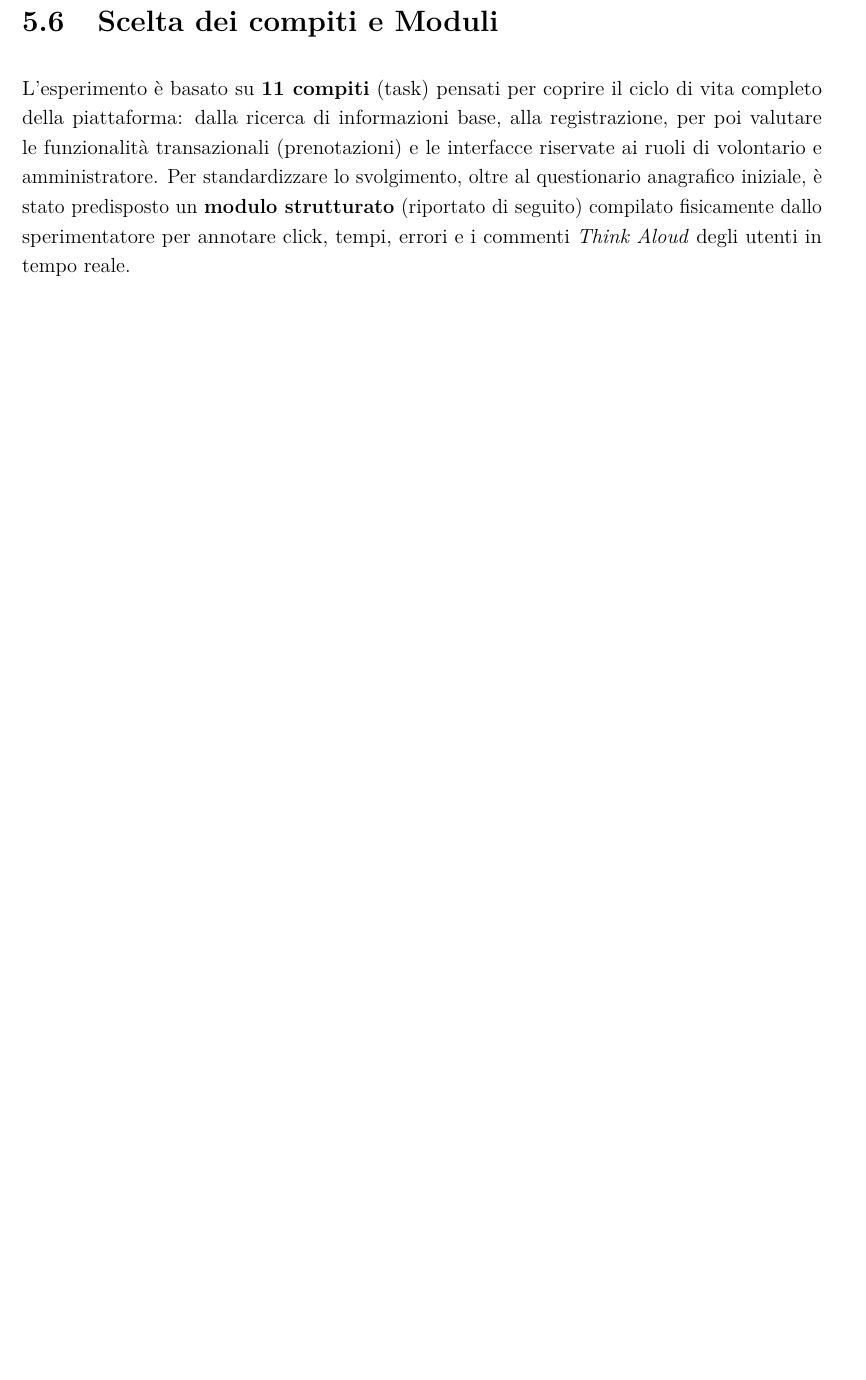
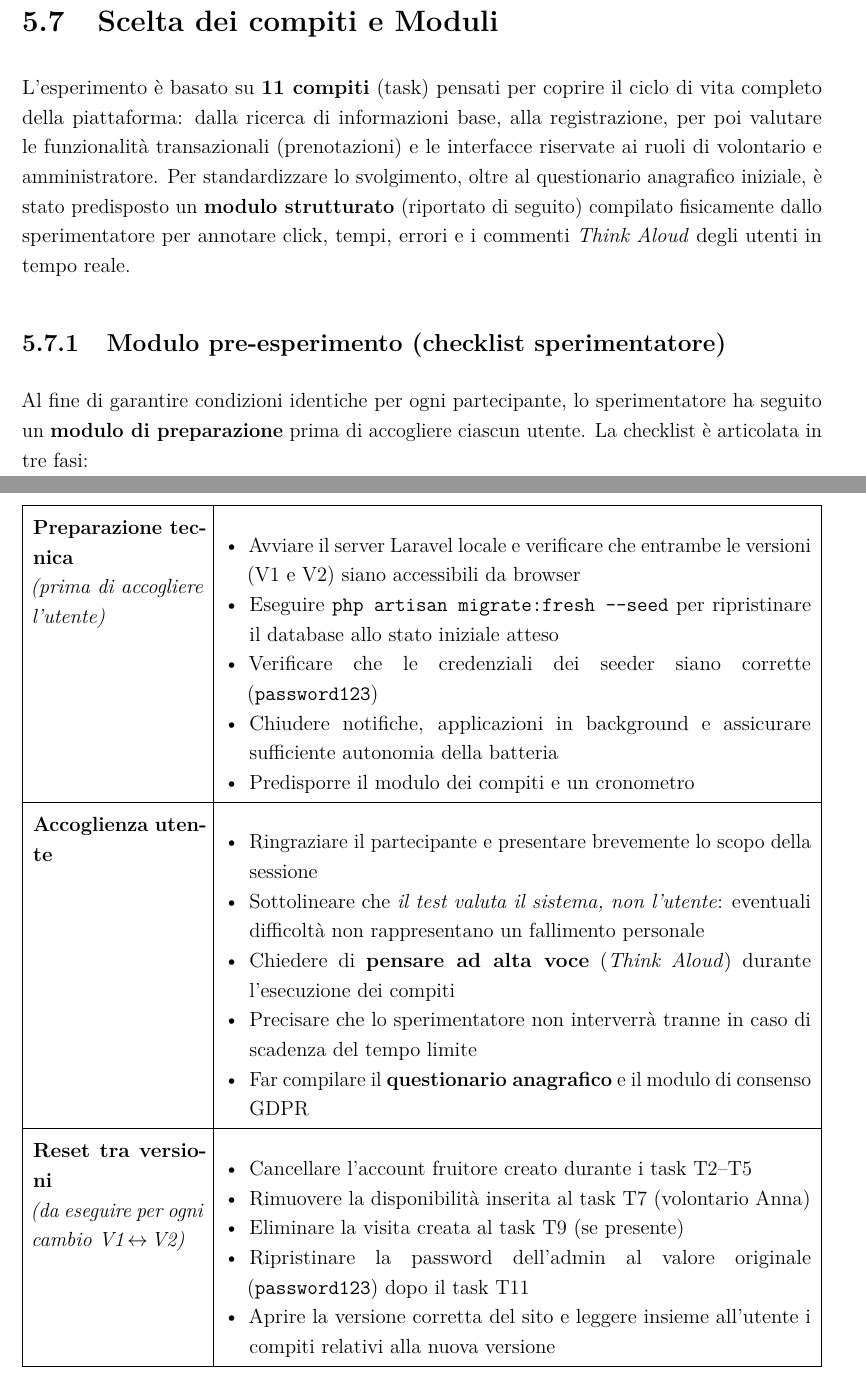
Before and after one commit to Gl0rGl0/GuidedTours, a LaTeX document (docs/elaborato_aggiornato/IPC/main.tex, which reads docs/elaborato_aggiornato/IPC/capitoli/05_esperimento.tex): part of page 72 of 87 before the commit and two parts of pages 73 and 74 of 89 after it, the two joined at a grey line, cut so that both start at the same text, the shorter picture padded with empty space. Compiled offline with pdfLaTeX.

Commit message:
test pilota+pre-esperiemento

```diff
--- a/docs/elaborato_aggiornato/IPC/capitoli/05_esperimento.tex
+++ b/docs/elaborato_aggiornato/IPC/capitoli/05_esperimento.tex
@@ -84,3 +97,44 @@ Per standardizzare lo svolgimento, oltre al questionario anagrafico iniziale, è
+\subsection{Modulo pre-esperimento (checklist sperimentatore)}
+
+Al fine di garantire condizioni identiche per ogni partecipante, lo sperimentatore ha seguito un \textbf{modulo di preparazione} prima di accogliere ciascun utente. La checklist è articolata in tre fasi:
+
+\vspace{0.3cm}
+\renewcommand{\arraystretch}{1.4}
+\begin{tabularx}{\textwidth}{|p{3.5cm}|X|}
+\hline
+\textbf{Preparazione tecnica} \newline \textit{(prima di accogliere l'utente)} &
+\begin{itemize}[leftmargin=*, nosep, topsep=2pt]
+    \item Avviare il server Laravel locale e verificare che entrambe le versioni (V1 e V2) siano accessibili da browser
+    \item Eseguire \texttt{php artisan migrate:fresh -{}-seed} per ripristinare il database allo stato iniziale atteso
+    \item Verificare che le credenziali dei seeder siano corrette (\texttt{password123})
+    \item Chiudere notifiche, applicazioni in background e assicurare sufficiente autonomia della batteria
+    \item Predisporre il modulo dei compiti e un cronometro
+\end{itemize} \\
+\hline
+\textbf{Accoglienza utente} &
+\begin{itemize}[leftmargin=*, nosep, topsep=2pt]
+    \item Ringraziare il partecipante e presentare brevemente lo scopo della sessione
+    \item Sottolineare che \textit{il test valuta il sistema, non l'utente}: eventuali difficoltà non rappresentano un fallimento personale
+    \item Chiedere di \textbf{pensare ad alta voce} (\textit{Think Aloud}) durante l'esecuzione dei compiti
+    \item Precisare che lo sperimentatore non interverrà tranne in caso di scadenza del tempo limite
+    \item Far compilare il \textbf{questionario anagrafico} e il modulo di consenso GDPR
+\end{itemize} \\
+\hline
+\textbf{Reset tra versioni} \newline \textit{(da eseguire per ogni cambio V1\,$\leftrightarrow$\,V2)} &
+\begin{itemize}[leftmargin=*, nosep, topsep=2pt]
+    \item Cancellare l'account fruitore creato durante i task T2--T5
+    \item Rimuovere la disponibilità inserita al task T7 (volontario Anna)
+    \item Eliminare la visita creata al task T9 (se presente)
+    \item Ripristinare la password dell'admin al valore originale (\texttt{password123}) dopo il task T11
+    \item Aprire la versione corretta del sito e leggere insieme all'utente i compiti relativi alla nuova versione
+\end{itemize} \\
+\hline
+\end{tabularx}
+\renewcommand{\arraystretch}{1}
+
+\vspace{0.5cm}
+
+\subsection{Modulo dei compiti}
 
 \vspace{0.5cm}
 
```
Also changed, not shown: docs/elaborato_aggiornato/IPC/capitoli/05_esperimento.tex (13 more changed lines).
